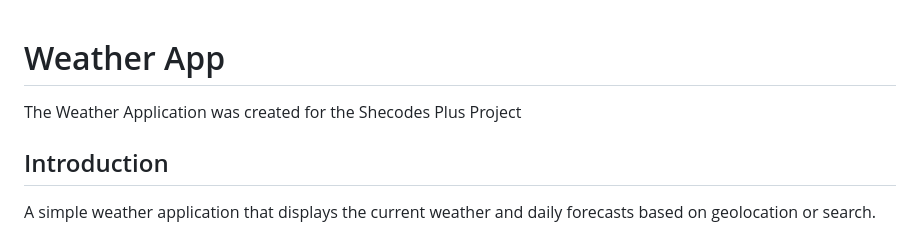
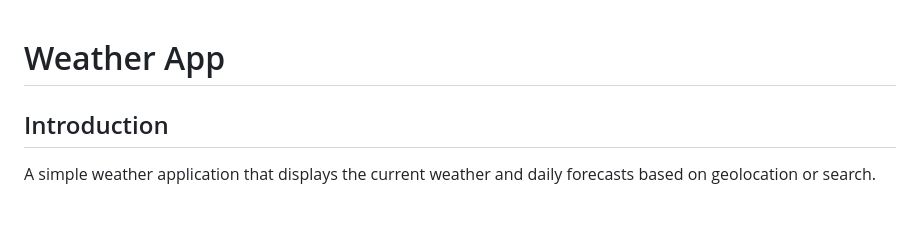
Before and after one commit to Joycey83/weather-js, a Markdown page: README.md, the part around the change. Drawn GitHub-style; blank space fills up the shorter version.

```diff
--- a/README.md
+++ b/README.md
@@ -1,6 +1,6 @@
 # Weather App
 
-The Weather Application was created for the Shecodes Plus Project
+
 
 ## Introduction
 
```
